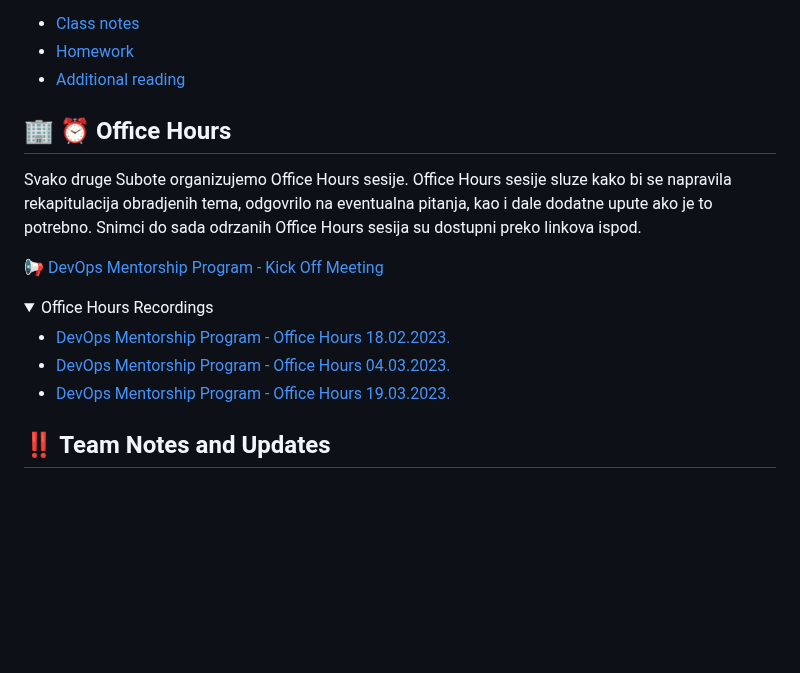
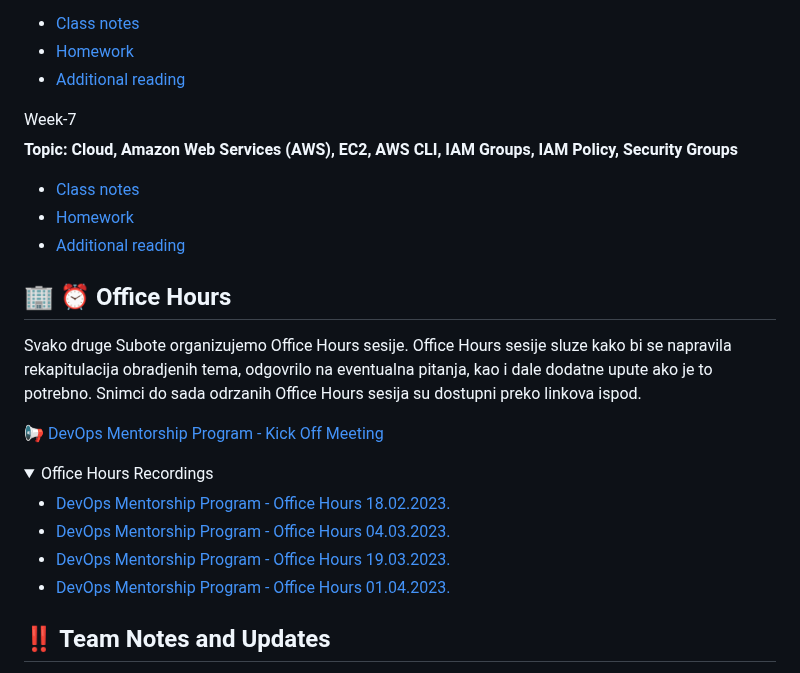
Before and after one commit to awsbosnia/devops-aws-mentorship-program, a Markdown page: README.md, the part around the change. GitHub-like rendering; folded sections open; blank space fills up the shorter version.

Commit message:
week7: links

```diff
--- a/README.md
+++ b/README.md
@@ -124,6 +124,15 @@ U nastavku mozete pronaci linkove za pracenje napretka po mjesecima i sedmicama.
   - [Additional reading](/devops-mentorship-program/03-march/week-6-210323/02-additional-reading.md)
 
   </details>
+    <summary>Week-7</summary>
+
+  **Topic: Cloud, Amazon Web Services (AWS), EC2, AWS CLI, IAM Groups, IAM Policy, Security Groups**
+
+  - [Class notes](devops-mentorship-program/03-march/week-7-280323/00-class-notes.md)
+  - [Homework](/devops-mentorship-program/03-march/week-7-280323/01-homework.md)
+  - [Additional reading](/devops-mentorship-program/03-march/week-7-280323/02-additional-reading.md)
+
+  </details>
 
 ## :office: :alarm_clock: Office Hours
 Svako druge Subote organizujemo Office Hours sesije. Office Hours sesije sluze kako bi se napravila rekapitulacija obradjenih tema, odgovrilo na eventualna pitanja, kao i dale dodatne upute ako je to potrebno. Snimci do sada odrzanih Office Hours sesija su dostupni preko linkova ispod.
@@ -135,6 +144,7 @@ Svako druge Subote organizujemo Office Hours sesije. Office Hours sesije sluze k
   - [DevOps Mentorship Program - Office Hours 18.02.2023.](https://youtu.be/Ve7BY5WwRDw)
   - [DevOps Mentorship Program - Office Hours 04.03.2023.](https://youtu.be/NTlYCjF0ldY)
   - [DevOps Mentorship Program - Office Hours 19.03.2023.](https://youtu.be/x75Mg0BofFg)
+  - [DevOps Mentorship Program - Office Hours 01.04.2023.](https://youtu.be/x75Mg0BofFg)
 
   </details>
 
```
